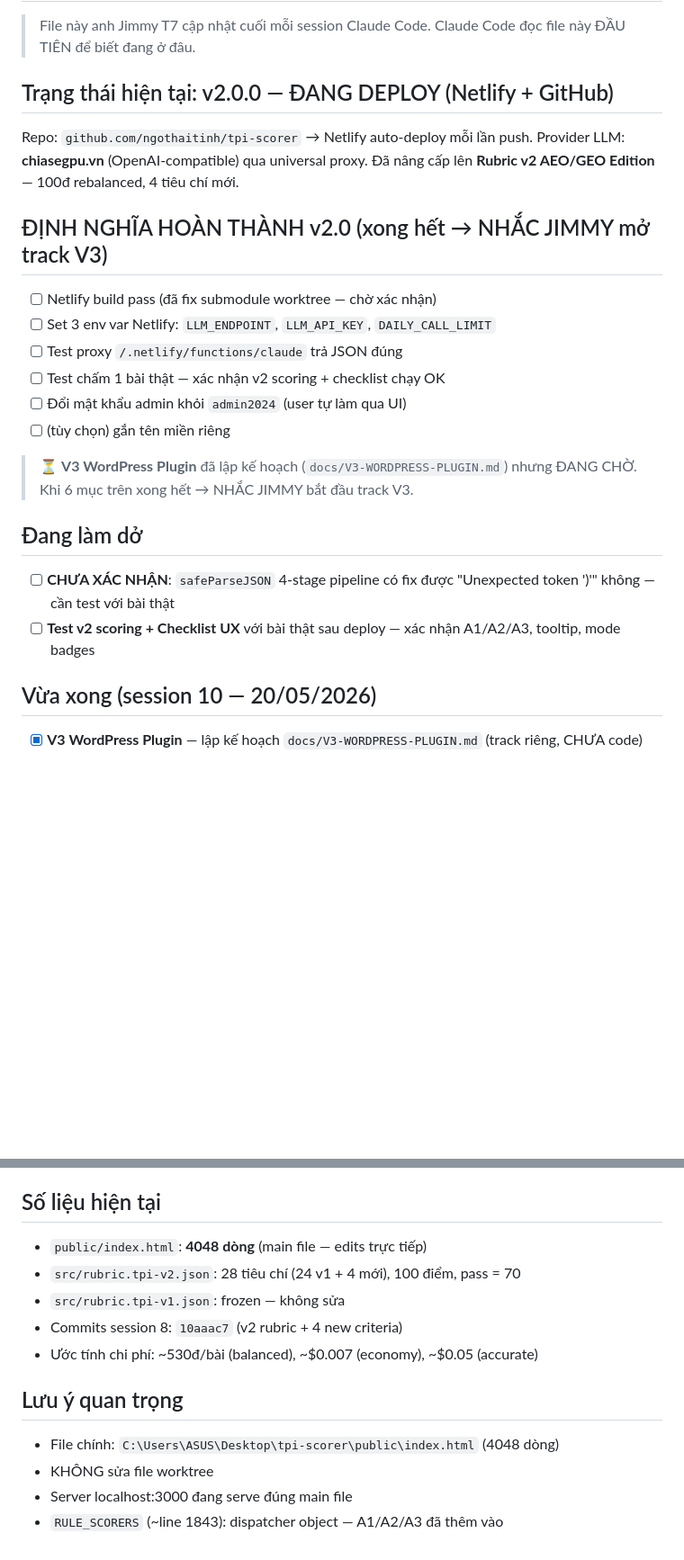
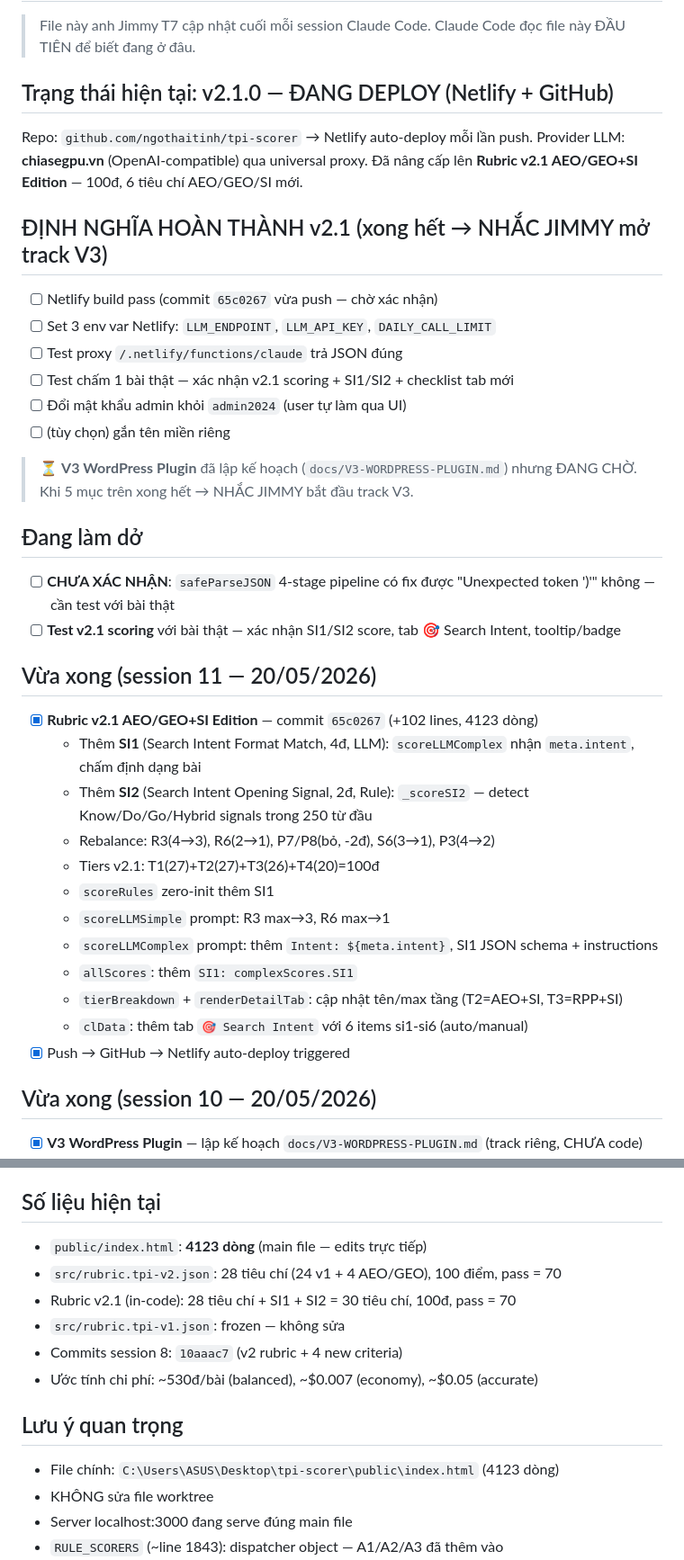
Before and after one commit to ngothaitinh/tpi-scorer, a Markdown page: CONTEXT.md, 2 parts joined by grey strips. Shown at 90% size. Rendered like a GitHub page; blank space fills up the shorter version.

Commit message:
docs: update CONTEXT.md for session 11 (v2.1 rubric SI1/SI2)
Co-Authored-By: Claude Opus 4.7 <noreply@anthropic.com>

```diff
--- a/CONTEXT.md
+++ b/CONTEXT.md
@@ -3,26 +3,40 @@
 > File này anh Jimmy T7 cập nhật cuối mỗi session Claude Code.
 > Claude Code đọc file này ĐẦU TIÊN để biết đang ở đâu.
 
-## Trạng thái hiện tại: v2.0.0 — ĐANG DEPLOY (Netlify + GitHub)
+## Trạng thái hiện tại: v2.1.0 — ĐANG DEPLOY (Netlify + GitHub)
 
 Repo: `github.com/ngothaitinh/tpi-scorer` → Netlify auto-deploy mỗi lần push.
 Provider LLM: **chiasegpu.vn** (OpenAI-compatible) qua universal proxy.
-Đã nâng cấp lên **Rubric v2 AEO/GEO Edition** — 100đ rebalanced, 4 tiêu chí mới.
+Đã nâng cấp lên **Rubric v2.1 AEO/GEO+SI Edition** — 100đ, 6 tiêu chí AEO/GEO/SI mới.
 
-## ĐỊNH NGHĨA HOÀN THÀNH v2.0 (xong hết → NHẮC JIMMY mở track V3)
-- [ ] Netlify build pass (đã fix submodule worktree — chờ xác nhận)
+## ĐỊNH NGHĨA HOÀN THÀNH v2.1 (xong hết → NHẮC JIMMY mở track V3)
+- [ ] Netlify build pass (commit `65c0267` vừa push — chờ xác nhận)
 - [ ] Set 3 env var Netlify: `LLM_ENDPOINT`, `LLM_API_KEY`, `DAILY_CALL_LIMIT`
 - [ ] Test proxy `/.netlify/functions/claude` trả JSON đúng
-- [ ] Test chấm 1 bài thật — xác nhận v2 scoring + checklist chạy OK
+- [ ] Test chấm 1 bài thật — xác nhận v2.1 scoring + SI1/SI2 + checklist tab mới
 - [ ] Đổi mật khẩu admin khỏi `admin2024` (user tự làm qua UI)
 - [ ] (tùy chọn) gắn tên miền riêng
 
 > ⏳ **V3 WordPress Plugin** đã lập kế hoạch (`docs/V3-WORDPRESS-PLUGIN.md`)
-> nhưng ĐANG CHỜ. Khi 6 mục trên xong hết → NHẮC JIMMY bắt đầu track V3.
+> nhưng ĐANG CHỜ. Khi 5 mục trên xong hết → NHẮC JIMMY bắt đầu track V3.
 
 ## Đang làm dở
 - [ ] **CHƯA XÁC NHẬN**: `safeParseJSON` 4-stage pipeline có fix được "Unexpected token ')'" không — cần test với bài thật
-- [ ] **Test v2 scoring + Checklist UX** với bài thật sau deploy — xác nhận A1/A2/A3, tooltip, mode badges
+- [ ] **Test v2.1 scoring** với bài thật — xác nhận SI1/SI2 score, tab 🎯 Search Intent, tooltip/badge
+
+## Vừa xong (session 11 — 20/05/2026)
+- [x] **Rubric v2.1 AEO/GEO+SI Edition** — commit `65c0267` (+102 lines, 4123 dòng)
+  - Thêm **SI1** (Search Intent Format Match, 4đ, LLM): `scoreLLMComplex` nhận `meta.intent`, chấm định dạng bài
+  - Thêm **SI2** (Search Intent Opening Signal, 2đ, Rule): `_scoreSI2` — detect Know/Do/Go/Hybrid signals trong 250 từ đầu
+  - Rebalance: R3(4→3), R6(2→1), P7/P8(bỏ, -2đ), S6(3→1), P3(4→2)
+  - Tiers v2.1: T1(27)+T2(27)+T3(26)+T4(20)=100đ
+  - `scoreRules` zero-init thêm SI1
+  - `scoreLLMSimple` prompt: R3 max→3, R6 max→1
+  - `scoreLLMComplex` prompt: thêm `Intent: ${meta.intent}`, SI1 JSON schema + instructions
+  - `allScores`: thêm `SI1: complexScores.SI1`
+  - `tierBreakdown` + `renderDetailTab`: cập nhật tên/max tầng (T2=AEO+SI, T3=RPP+SI)
+  - `clData`: thêm tab `🎯 Search Intent` với 6 items si1-si6 (auto/manual)
+- [x] Push → GitHub → Netlify auto-deploy triggered
 
 ## Vừa xong (session 10 — 20/05/2026)
 - [x] **V3 WordPress Plugin** — lập kế hoạch `docs/V3-WORDPRESS-PLUGIN.md` (track riêng, CHƯA code)
@@ -122,14 +136,15 @@ Provider LLM: **chiasegpu.vn** (OpenAI-compatible) qua universal proxy.
 - **Result layout**: 2-column grid, 3 tabs (Fixes/Checklist/Chi tiết)
 
 ## Số liệu hiện tại
-- `public/index.html`: **4048 dòng** (main file — edits trực tiếp)
-- `src/rubric.tpi-v2.json`: 28 tiêu chí (24 v1 + 4 mới), 100 điểm, pass = 70
+- `public/index.html`: **4123 dòng** (main file — edits trực tiếp)
+- `src/rubric.tpi-v2.json`: 28 tiêu chí (24 v1 + 4 AEO/GEO), 100 điểm, pass = 70
+- Rubric v2.1 (in-code): 28 tiêu chí + SI1 + SI2 = 30 tiêu chí, 100đ, pass = 70
 - `src/rubric.tpi-v1.json`: frozen — không sửa
 - Commits session 8: `10aaac7` (v2 rubric + 4 new criteria)
 - Ước tính chi phí: ~530đ/bài (balanced), ~$0.007 (economy), ~$0.05 (accurate)
 
 ## Lưu ý quan trọng
-- File chính: `C:\Users\ASUS\Desktop\tpi-scorer\public\index.html` (4048 dòng)
+- File chính: `C:\Users\ASUS\Desktop\tpi-scorer\public\index.html` (4123 dòng)
 - KHÔNG sửa file worktree
 - Server localhost:3000 đang serve đúng main file
 - `RULE_SCORERS` (~line 1843): dispatcher object — A1/A2/A3 đã thêm vào
```
Also changed, not shown: other parts of CONTEXT.md (+1 -1 lines).
